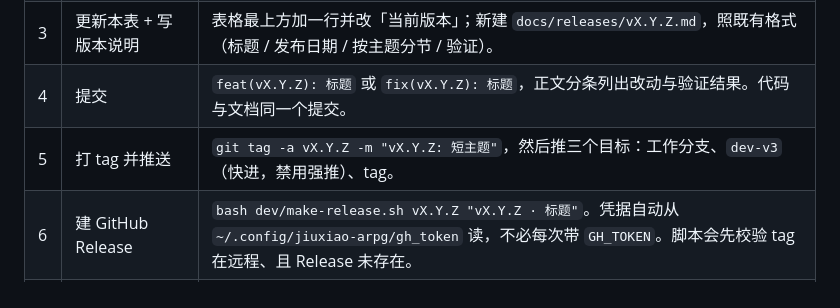
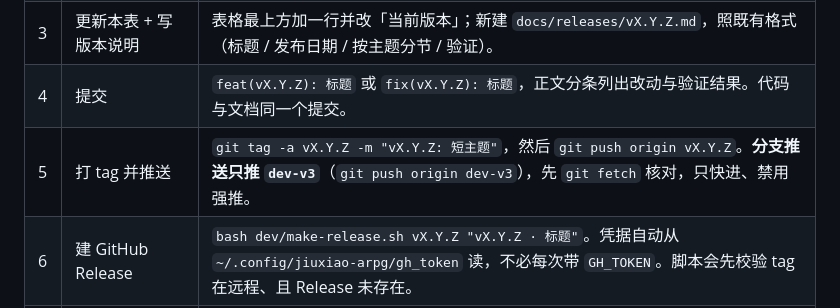
Before and after one commit to 718997675/jiuxiao-arpg, a Markdown page: docs/releases/README.md, the part around the change. GitHub-like rendering.

Commit message:
docs(releases): 分支推送目标改为只推 dev-v3
用户 2026-10-23 23:45 指出「你推错了 以后暂时都推到 dev-v3」。
此前流程写的是推三处（工作分支 / dev-v3 / tag），已不合实际。

- 第 5 步改为：tag 推 origin，分支只推 dev-v3，推前 fetch 核对、只快进禁强推
- 不再推 feat/art-modeling；该远程分支与 dev-v3 同值，仅作留档

```diff
--- a/docs/releases/README.md
+++ b/docs/releases/README.md
@@ -23,7 +23,7 @@
 | 2 | 同步 `README.md` | 过一遍功能描述、目录结构、顶部标语。有变化就改；确认无需改时，在版本说明里写一句"README 无变更"。 |
 | 3 | 更新本表 + 写版本说明 | 表格最上方加一行并改「当前版本」；新建 `docs/releases/vX.Y.Z.md`，照既有格式（标题 / 发布日期 / 按主题分节 / 验证）。 |
 | 4 | 提交 | `feat(vX.Y.Z): 标题` 或 `fix(vX.Y.Z): 标题`，正文分条列出改动与验证结果。代码与文档同一个提交。 |
-| 5 | 打 tag 并推送 | `git tag -a vX.Y.Z -m "vX.Y.Z: 短主题"`，然后推三个目标：工作分支、`dev-v3`（快进，禁用强推）、tag。 |
+| 5 | 打 tag 并推送 | `git tag -a vX.Y.Z -m "vX.Y.Z: 短主题"`，然后 `git push origin vX.Y.Z`。**分支推送只推 `dev-v3`**（`git push origin dev-v3`），先 `git fetch` 核对，只快进、禁用强推。 |
 | 6 | 建 GitHub Release | `bash dev/make-release.sh vX.Y.Z "vX.Y.Z · 标题"`。凭据自动从 `~/.config/jiuxiao-arpg/gh_token` 读，不必每次带 `GH_TOKEN`。脚本会先校验 tag 在远程、且 Release 未存在。 |
 | 7 | **自检对齐** | `bash dev/check-release.sh`。它会列出「远程有 tag 但没建 Release」的缺口；退出码 0 才算真的发完。 |
 
```
